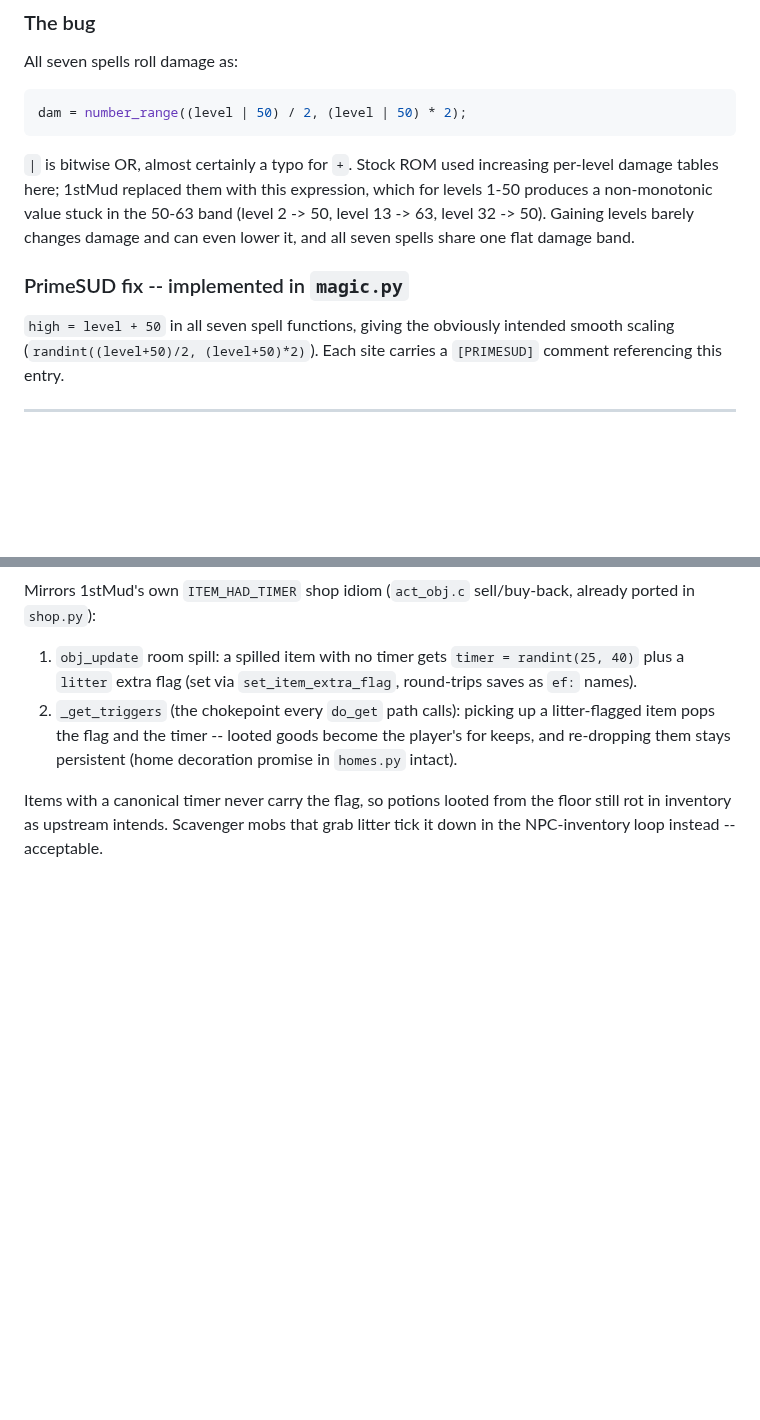
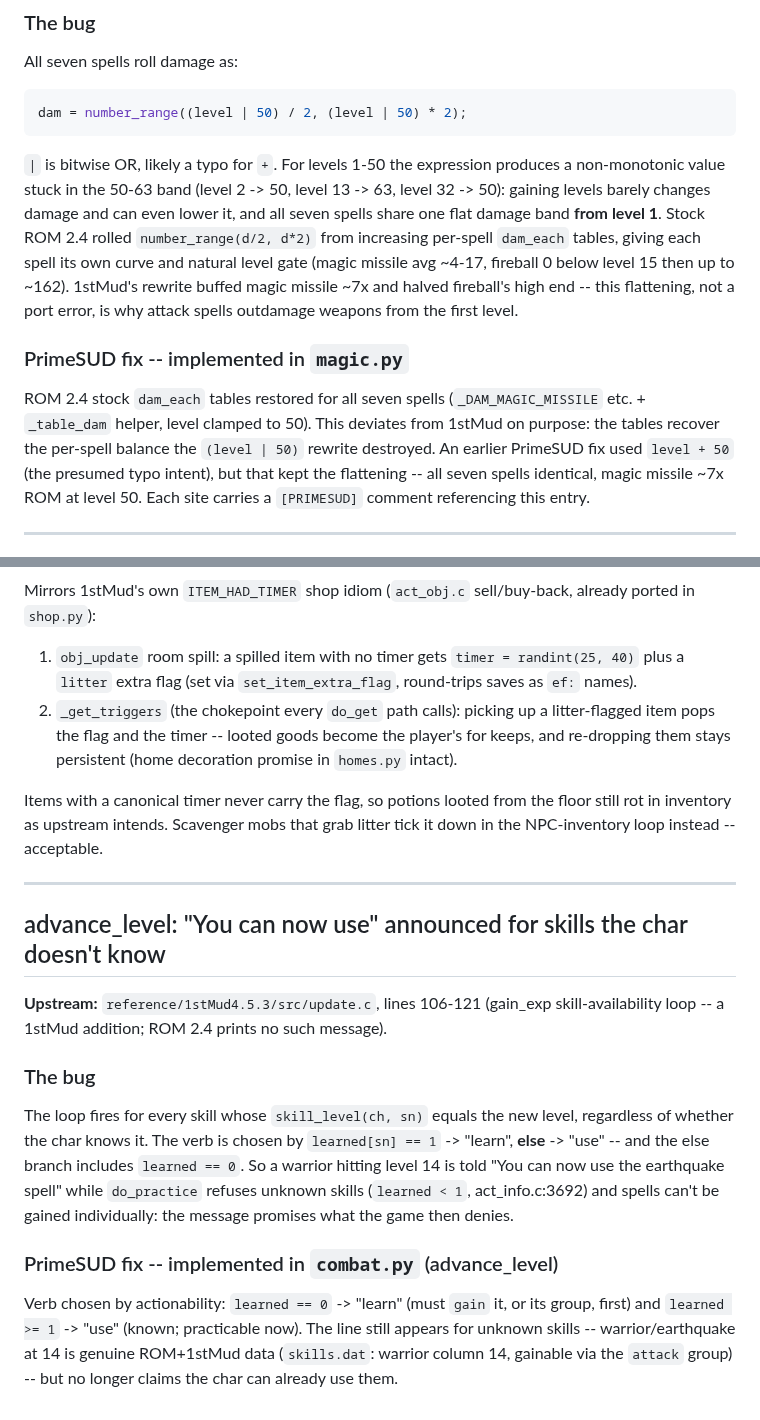
Before and after one commit to ZechyW/primesud, a Markdown page: docs/FIXES.md, 2 parts joined by grey strips. GitHub-like rendering; blank space fills up the shorter version.

Commit message:
docs: record spell-table restore and level-up notice fix
FEATURES.md bug-fix section collapsed to a FIXES.md pointer so details
live in one place.

Co-Authored-By: Claude Fable 5 <noreply@anthropic.com>

````diff
--- a/docs/FIXES.md
+++ b/docs/FIXES.md
@@ -250,17 +250,25 @@ All seven spells roll damage as:
 dam = number_range((level | 50) / 2, (level | 50) * 2);
 ```
 
-`|` is bitwise OR, almost certainly a typo for `+`. Stock ROM used
-increasing per-level damage tables here; 1stMud replaced them with this
-expression, which for levels 1-50 produces a non-monotonic value stuck in
-the 50-63 band (level 2 -> 50, level 13 -> 63, level 32 -> 50). Gaining
-levels barely changes damage and can even lower it, and all seven spells
-share one flat damage band.
+`|` is bitwise OR, likely a typo for `+`. For levels 1-50 the expression
+produces a non-monotonic value stuck in the 50-63 band (level 2 -> 50,
+level 13 -> 63, level 32 -> 50): gaining levels barely changes damage and
+can even lower it, and all seven spells share one flat damage band **from
+level 1**. Stock ROM 2.4 rolled `number_range(d/2, d*2)` from increasing
+per-spell `dam_each` tables, giving each spell its own curve and natural
+level gate (magic missile avg ~4-17, fireball 0 below level 15 then up to
+~162). 1stMud's rewrite buffed magic missile ~7x and halved fireball's
+high end -- this flattening, not a port error, is why attack spells
+outdamage weapons from the first level.
 
 ### PrimeSUD fix -- implemented in `magic.py`
 
-`high = level + 50` in all seven spell functions, giving the obviously
-intended smooth scaling (`randint((level+50)/2, (level+50)*2)`). Each site
+ROM 2.4 stock `dam_each` tables restored for all seven spells
+(`_DAM_MAGIC_MISSILE` etc. + `_table_dam` helper, level clamped to 50).
+This deviates from 1stMud on purpose: the tables recover the per-spell
+balance the `(level | 50)` rewrite destroyed. An earlier PrimeSUD fix used
+`level + 50` (the presumed typo intent), but that kept the flattening --
+all seven spells identical, magic missile ~7x ROM at level 50. Each site
 carries a `[PRIMESUD]` comment referencing this entry.
 
 ---
@@ -737,3 +745,28 @@ already ported in `shop.py`):
 Items with a canonical timer never carry the flag, so potions looted from
 the floor still rot in inventory as upstream intends. Scavenger mobs that
 grab litter tick it down in the NPC-inventory loop instead -- acceptable.
+
+---
+
+## advance_level: "You can now use" announced for skills the char doesn't know
+
+**Upstream:** `reference/1stMud4.5.3/src/update.c`, lines 106-121 (gain_exp
+skill-availability loop -- a 1stMud addition; ROM 2.4 prints no such message).
+
+### The bug
+
+The loop fires for every skill whose `skill_level(ch, sn)` equals the new
+level, regardless of whether the char knows it. The verb is chosen by
+`learned[sn] == 1` -> "learn", **else** -> "use" -- and the else branch
+includes `learned == 0`. So a warrior hitting level 14 is told "You can now
+use the earthquake spell" while `do_practice` refuses unknown skills
+(`learned < 1`, act_info.c:3692) and spells can't be gained individually:
+the message promises what the game then denies.
+
+### PrimeSUD fix -- implemented in `combat.py` (advance_level)
+
+Verb chosen by actionability: `learned == 0` -> "learn" (must `gain` it, or
+its group, first) and `learned >= 1` -> "use" (known; practicable now).
+The line still appears for unknown skills -- warrior/earthquake at 14 is
+genuine ROM+1stMud data (`skills.dat`: warrior column 14, gainable via the
+`attack` group) -- but no longer claims the char can already use them.
````
Also changed, not shown: DESIGN.md (+1 -0 lines), FEATURES.md (+4 -16 lines).
